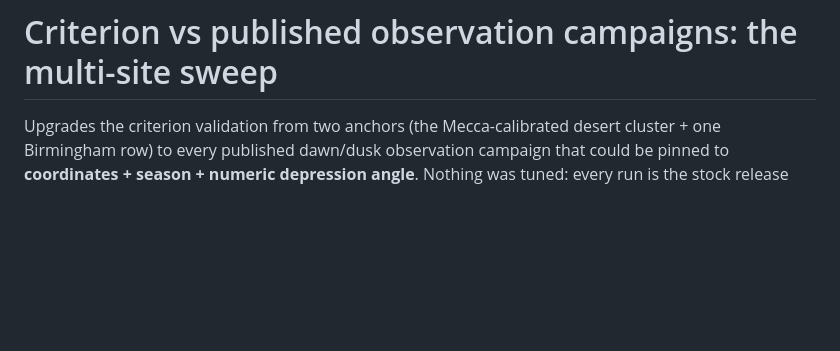
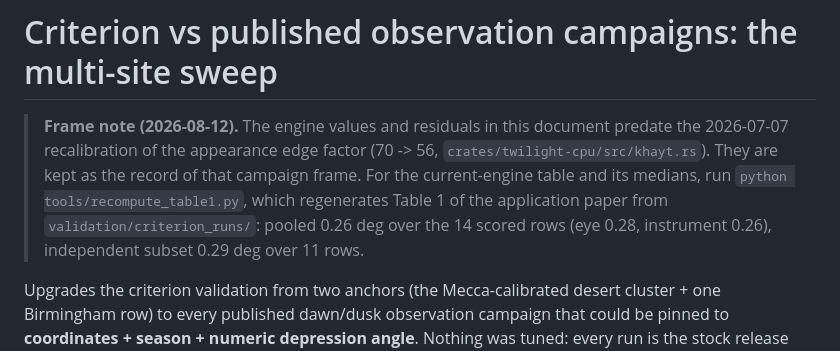
Before and after one commit to Muno459/twilight, a Markdown page: validation/RESULTS_CRITERION_SITES.md, the part around the change. Drawn GitHub-style; blank space fills up the shorter version.

```diff
--- a/validation/RESULTS_CRITERION_SITES.md
+++ b/validation/RESULTS_CRITERION_SITES.md
@@ -1,4 +1,13 @@
 # Criterion vs published observation campaigns: the multi-site sweep
+
+> **Frame note (2026-08-12).** The engine values and residuals in this
+> document predate the 2026-07-07 recalibration of the appearance edge
+> factor (70 -> 56, `crates/twilight-cpu/src/khayt.rs`). They are kept as
+> the record of that campaign frame. For the current-engine table and its
+> medians, run `python tools/recompute_table1.py`, which regenerates
+> Table 1 of the application paper from `validation/criterion_runs/`:
+> pooled 0.26 deg over the 14 scored rows (eye 0.28, instrument 0.26),
+> independent subset 0.29 deg over 11 rows.
 
 Upgrades the criterion validation from two anchors (the Mecca-calibrated
 desert cluster + one Birmingham row) to every published dawn/dusk
```
Also changed, not shown: README.md (+25 -11 lines), validation/RESULTS_EDGE_FACTOR.md (+13 -0 lines).
